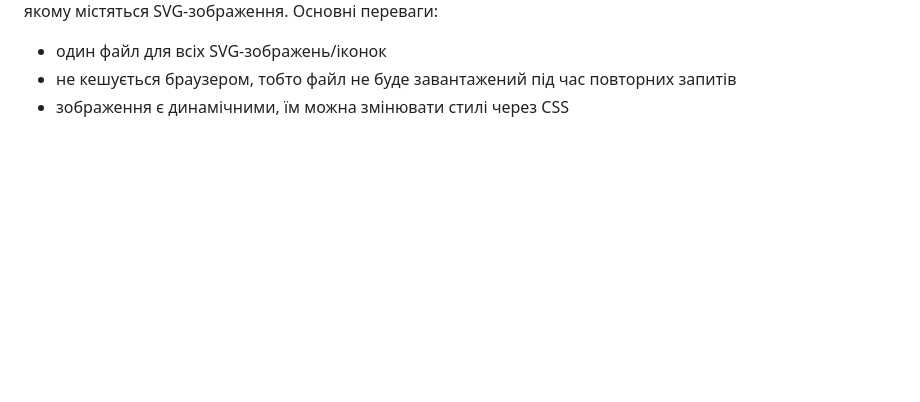
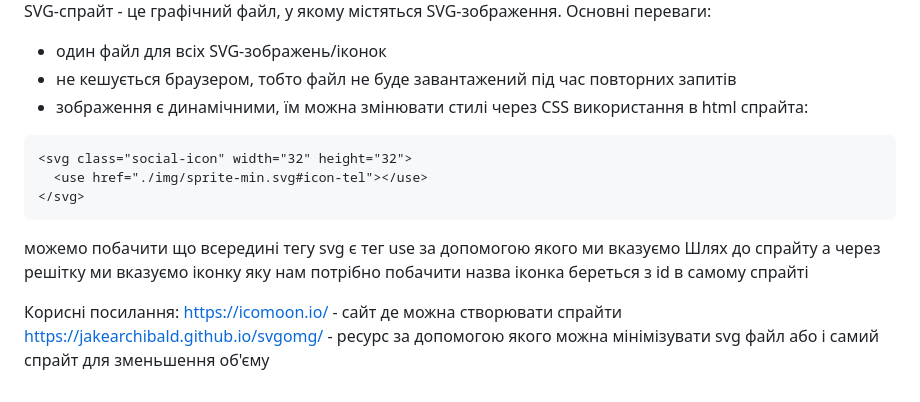
Before and after one commit to demiusdelph-developer/genius-project, a Markdown page: module-10/readme.md, the part around one of its changes. Rendered like a GitHub page; blank space fills up the shorter version.

Commit message:
Update module 9 and 10

````diff
--- a/module-10/readme.md
+++ b/module-10/readme.md
@@ -38,3 +55,14 @@ SVG-спрайт - це графічний файл, у якому містят
 - не кешується браузером, тобто файл не буде завантажений під час
 повторних запитів
 - зображення є динамічними, їм можна змінювати стилі через CSS
+використання в html спрайта:
+```html
+<svg class="social-icon" width="32" height="32">
+  <use href="./img/sprite-min.svg#icon-tel"></use>
+</svg>
+```
+можемо побачити що всередині тегу svg є тег use за допомогою якого ми вказуємо Шлях до спрайту а через решітку ми вказуємо іконку яку нам потрібно побачити назва іконка береться з id в самому спрайті
+
+Корисні посилання:
+https://icomoon.io/ - сайт де можна створювати спрайти
+https://jakearchibald.github.io/svgomg/ - ресурс за допомогою якого можна мінімізувати svg файл або і самий спрайт для зменьшення об'єму
````
Also changed, not shown: other parts of module-10/readme.md (+20 -3 lines), module-9/readme.md (+7 -2 lines).
